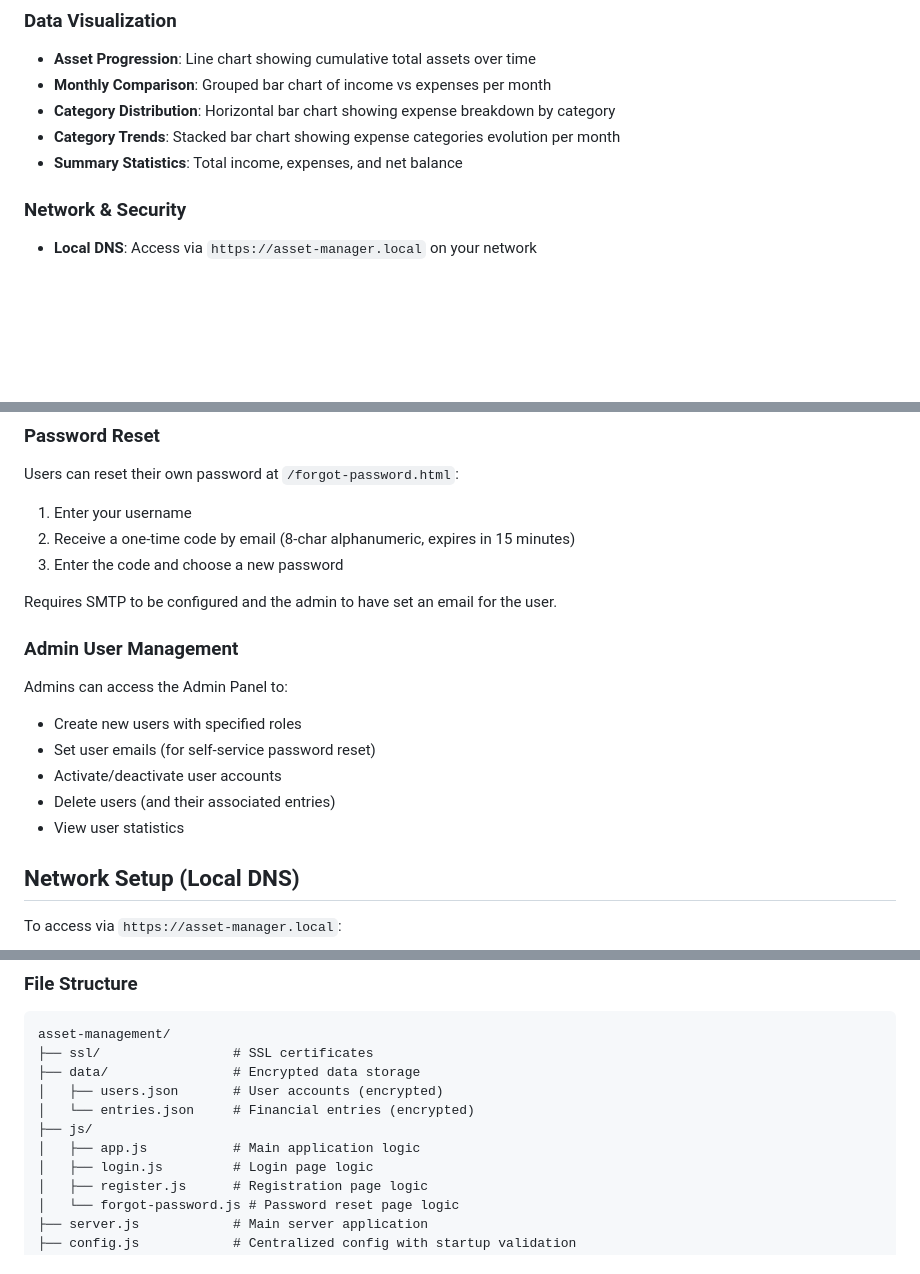
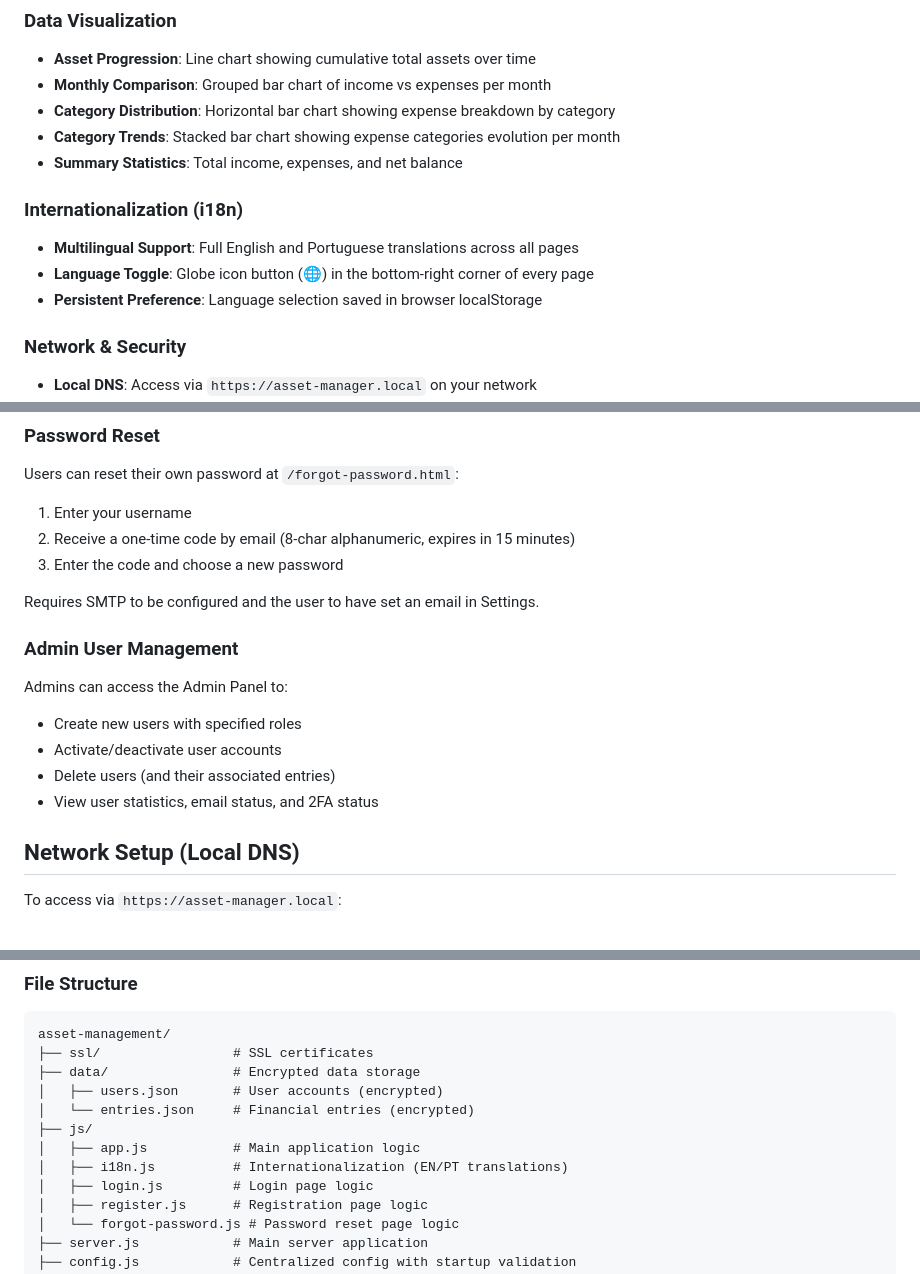
Before and after one commit to fdsimoes-git/asset-management, a Markdown page: README.md, 3 parts joined by grey strips. Rendered like a GitHub page; blank space fills up the shorter version.

```diff
--- a/README.md
+++ b/README.md
@@ -54,6 +56,11 @@ A secure multi-user web-based asset management system with AI-powered expense tr
 - **Category Distribution**: Horizontal bar chart showing expense breakdown by category
 - **Category Trends**: Stacked bar chart showing expense categories evolution per month
 - **Summary Statistics**: Total income, expenses, and net balance
+
+### Internationalization (i18n)
+- **Multilingual Support**: Full English and Portuguese translations across all pages
+- **Language Toggle**: Globe icon button (🌐) in the bottom-right corner of every page
+- **Persistent Preference**: Language selection saved in browser localStorage
 
 ### Network & Security
 - **Local DNS**: Access via `https://asset-manager.local` on your network
@@ -135,15 +142,14 @@ Users can reset their own password at `/forgot-password.html`:
 2. Receive a one-time code by email (8-char alphanumeric, expires in 15 minutes)
 3. Enter the code and choose a new password
 
-Requires SMTP to be configured and the admin to have set an email for the user.
+Requires SMTP to be configured and the user to have set an email in Settings.
 
 ### Admin User Management
 Admins can access the Admin Panel to:
 - Create new users with specified roles
-- Set user emails (for self-service password reset)
 - Activate/deactivate user accounts
 - Delete users (and their associated entries)
-- View user statistics
+- View user statistics, email status, and 2FA status
 
 ## Network Setup (Local DNS)
 
@@ -259,6 +274,7 @@ asset-management/
 │   └── entries.json     # Financial entries (encrypted)
 ├── js/
 │   ├── app.js           # Main application logic
+│   ├── i18n.js          # Internationalization (EN/PT translations)
 │   ├── login.js         # Login page logic
 │   ├── register.js      # Registration page logic
 │   └── forgot-password.js # Password reset page logic
```
Also changed, not shown: other parts of README.md (+15 -4 lines).
